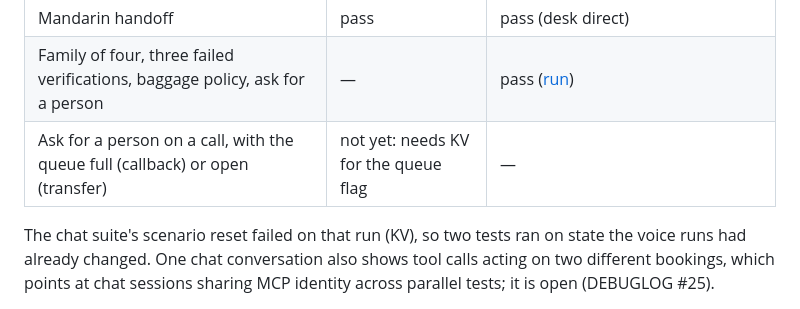
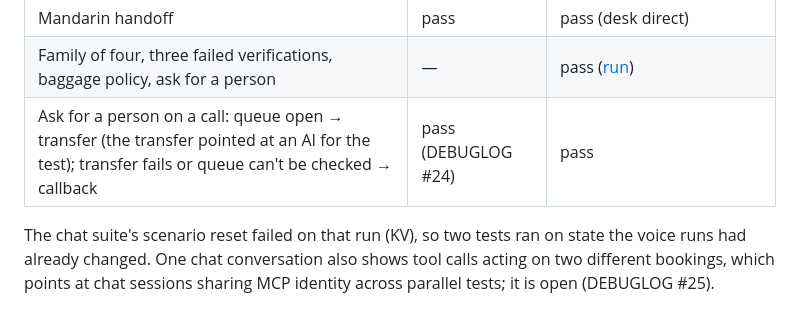
Before and after one commit to ong6/telnyx-disruption-desk, a Markdown page: README.md, the part around the change. Rendered like a GitHub page.

Commit message:
Handoff gate proven on a call: queue open reaches the transfer; failed transfer falls back to a callback
Co-Authored-By: opencode (GLM-5.3-Flash) <noreply@opencode.ai>

```diff
--- a/README.md
+++ b/README.md
@@ -205,7 +205,7 @@ Results on the finished build (Oct 12–13; Telnyx KV was failing on and off at
 | Cancel an operating flight: travel credit | pass | — |
 | Mandarin handoff | pass | pass (desk direct) |
 | Family of four, three failed verifications, baggage policy, ask for a person | — | pass ([run](docs/evidence/tests-2026-10-12-17-05.md)) |
-| Ask for a person on a call, with the queue full (callback) or open (transfer) | not yet: needs KV for the queue flag | — |
+| Ask for a person on a call: queue open → transfer (the transfer pointed at an AI for the test); transfer fails or queue can't be checked → callback | pass (DEBUGLOG #24) | pass |
 
 The chat suite's scenario reset failed on that run (KV), so two tests ran on state the voice runs had
 already changed. One chat conversation also shows tool calls acting on two different bookings,
```
Also changed, not shown: DEBUGLOG.md (+6 -3 lines).
